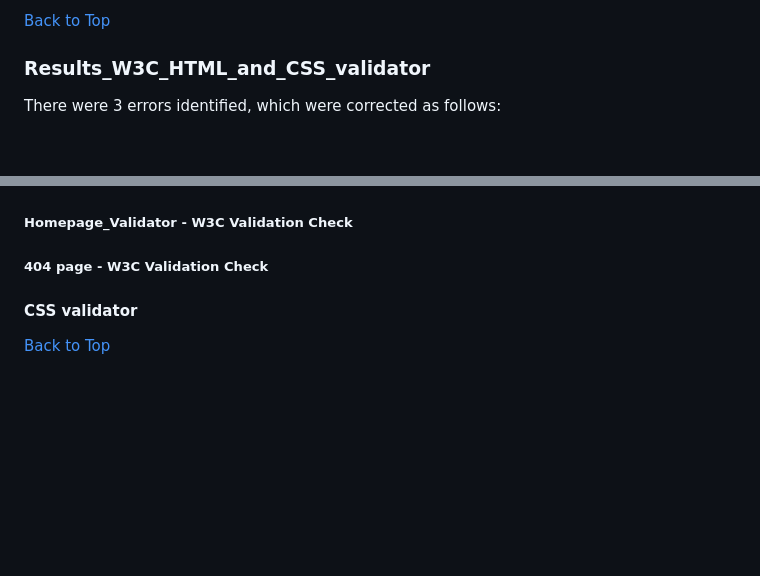
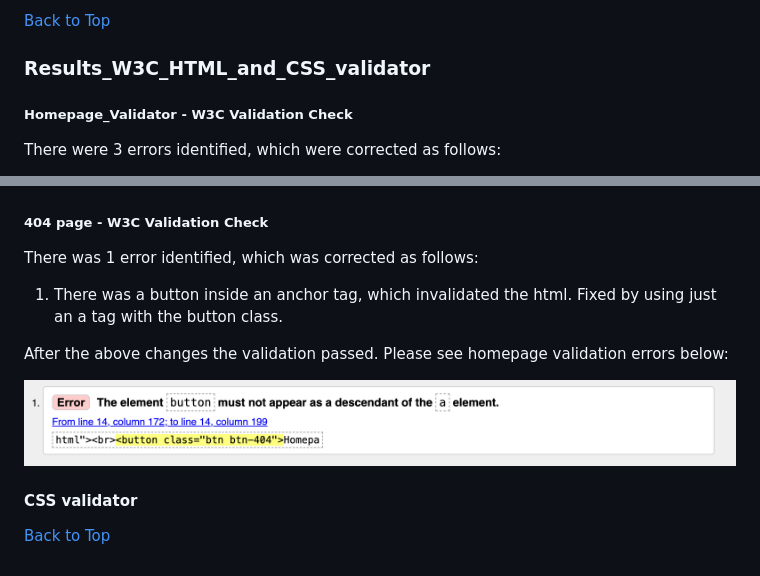
Before and after one commit to DavidRC-Projects/Joint-Effort, a Markdown page: TESTING.md, 2 parts joined by grey strips. GitHub-like rendering; pictures changed too: assets/images/htmlvalidation404.png (added); blank space fills up the shorter version.

Commit message:
Fix bug with html validatiob check on 404 page. Edit styles of 404 btn class

```diff
--- a/TESTING.md
+++ b/TESTING.md
@@ -42,6 +42,8 @@ For the 404 error page (mobile), the performance score was initially lower due t
 
 ### Results_W3C_HTML_and_CSS_validator
 
+##### Homepage_Validator - W3C Validation Check
+
 There were 3 errors identified, which were corrected as follows:
 
 1. Replaced inner main element with section element as only 1 main tag should be used per page.
@@ -51,11 +53,15 @@ After the above changes the validation passed. Please see homepage validation er
 
 ![wc3checkindex](assets/images/htmlvalidationhomepage.png)
 
-##### Homepage_Validator - W3C Validation Check
+##### 404 page - W3C Validation Check
 
+There was 1 error identified, which was corrected as follows:
 
+1. There was a button inside an anchor tag, which invalidated the html. Fixed by using just an a tag with the button class.
 
-##### 404 page - W3C Validation Check
+After the above changes the validation passed. Please see homepage validation errors below:
+
+![wc3checkindex](assets/images/htmlvalidation404.png)
 
 #### CSS validator
 
```
Also changed, not shown: 2 other files.
